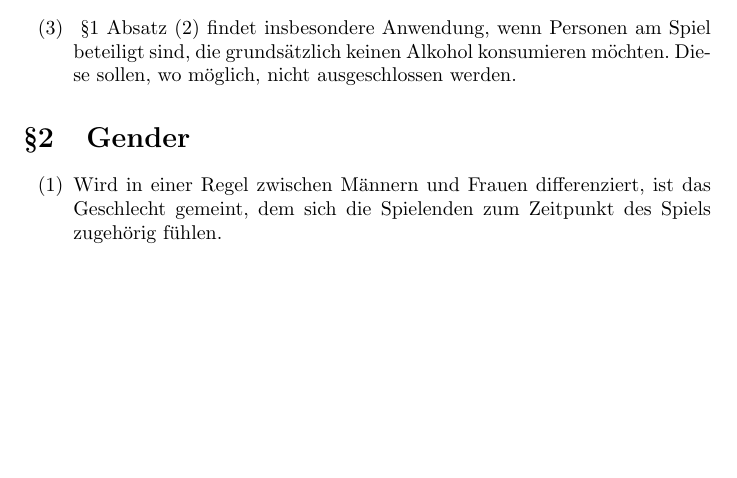
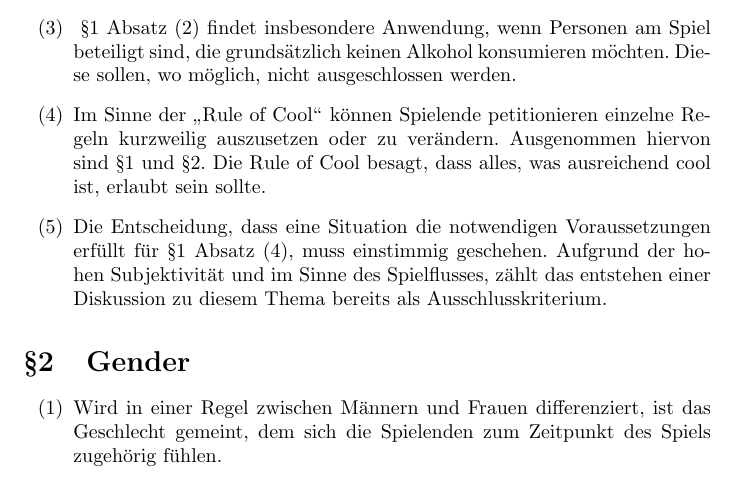
Before and after one commit to 0fen34/ATB, a LaTeX document (ATB.tex, which reads Content/Allgemeine_Regelungen.tex): part of page 5 of 28 before the commit and part of page 5 of 29 after it, cut so that both start at the same text, the shorter picture padded with empty space. Compiled offline with pdfLaTeX.

Commit message:
Rule of Cool

```diff
--- a/Content/Allgemeine_Regelungen.tex
+++ b/Content/Allgemeine_Regelungen.tex
@@ -12,6 +12,15 @@
 	\item
 ~\ref{Allgemeine_Regelungen:Ehre:Spirit} findet insbesondere Anwendung, wenn Personen am Spiel beteiligt sind, die grundsätzlich keinen Alkohol konsumieren möchten.
 	Diese sollen, wo möglich, nicht ausgeschlossen werden.
+
+	\item\label{Allgemeine_Regelungen:Ehre:Cool}
+	Im Sinne der \glqq{}Rule of Cool\grqq{} können Spielende petitionieren einzelne Regeln kurzweilig auszusetzen oder zu verändern.
+	Ausgenommen hiervon sind~\ref{Allgemeine_Regelungen:Ehre} und~\ref{Allgemeine_Regelungen:Gender}.
+	Die Rule of Cool besagt, dass alles, was ausreichend cool ist, erlaubt sein sollte.
+
+	\item
+	Die Entscheidung, dass eine Situation die notwendigen Voraussetzungen erfüllt für~\ref{Allgemeine_Regelungen:Ehre:Cool}, muss einstimmig geschehen.
+	Aufgrund der hohen Subjektivität und im Sinne des Spielflusses, zählt das entstehen einer Diskussion zu diesem Thema bereits als Ausschlusskriterium.
 \end{enumerate}
 
 \section{Gender}\label{Allgemeine_Regelungen:Gender}
```
Also changed, not shown: ATB.pdf.
